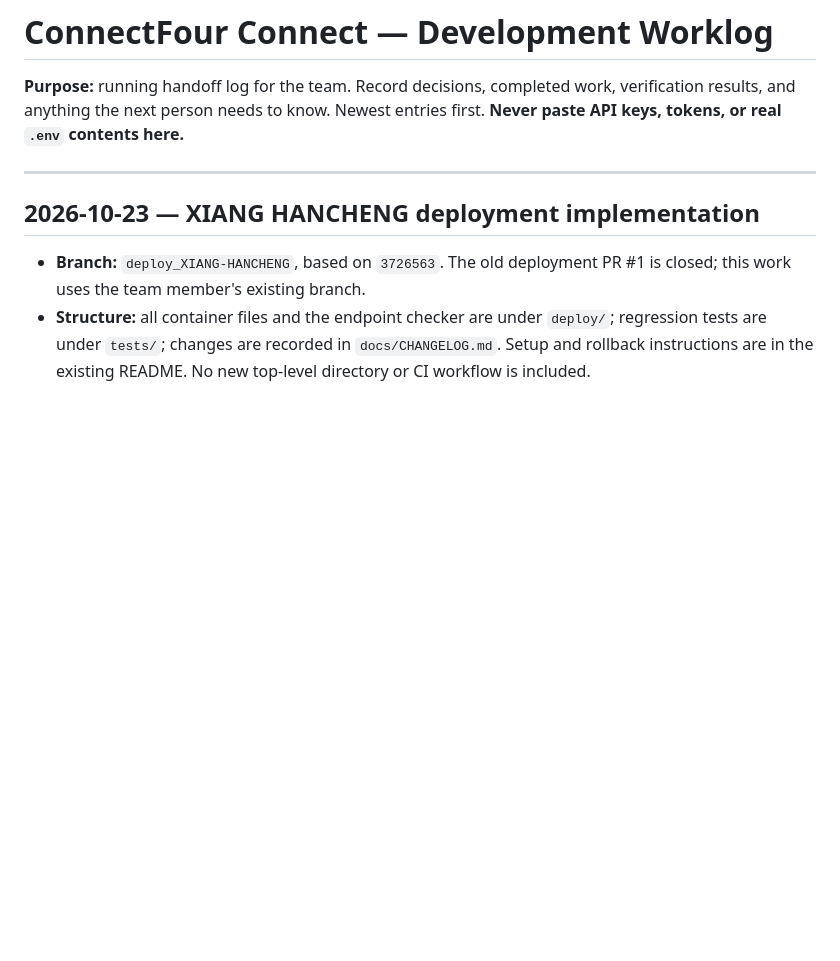
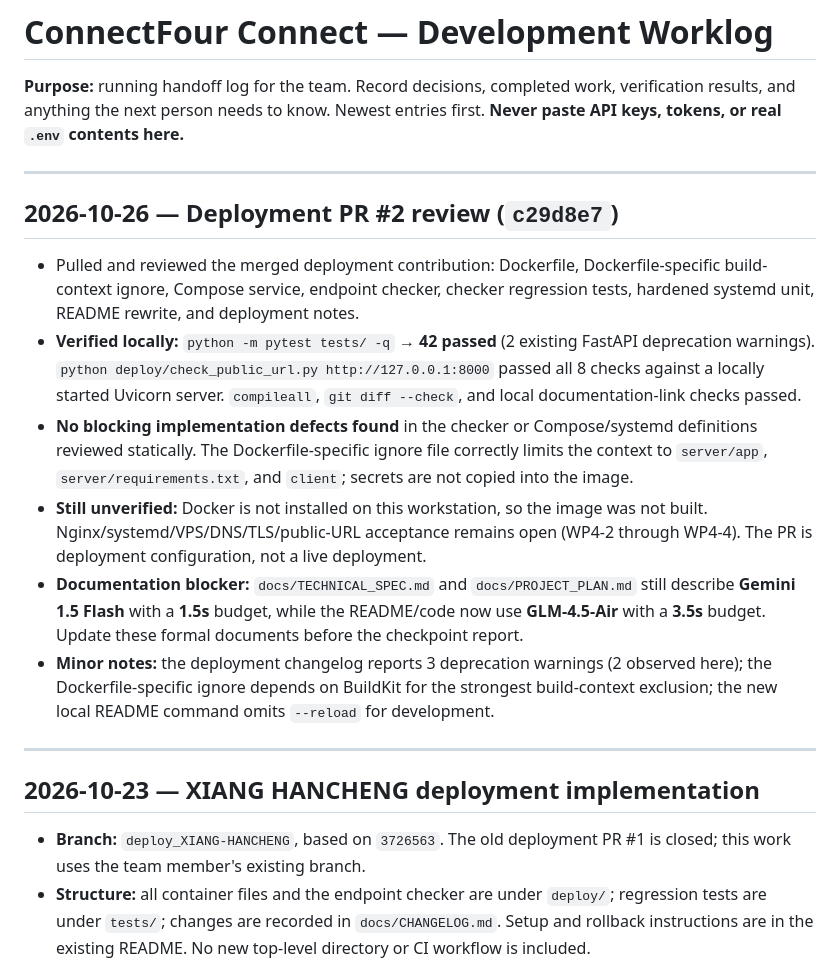
Before and after one commit to CelVision/AILT9019_G31, a Markdown page: docs/WORKLOG.md, the part around the change. GitHub-like rendering; blank space fills up the shorter version.

Commit message:
docs: review deployment PR and record verification
Record the merged deployment PR review: 42 tests pass, local endpoint checker passes, Docker/VPS/TLS remain unverified, and formal spec/plan model and timeout references still need reconciliation.

```diff
--- a/docs/WORKLOG.md
+++ b/docs/WORKLOG.md
@@ -1,6 +1,17 @@
 # ConnectFour Connect — Development Worklog
 
 **Purpose:** running handoff log for the team. Record decisions, completed work, verification results, and anything the next person needs to know. Newest entries first. **Never paste API keys, tokens, or real `.env` contents here.**
+
+---
+
+## 2026-10-26 — Deployment PR #2 review (`c29d8e7`)
+
+- Pulled and reviewed the merged deployment contribution: Dockerfile, Dockerfile-specific build-context ignore, Compose service, endpoint checker, checker regression tests, hardened systemd unit, README rewrite, and deployment notes.
+- **Verified locally:** `python -m pytest tests/ -q` → **42 passed** (2 existing FastAPI deprecation warnings). `python deploy/check_public_url.py http://127.0.0.1:8000` passed all 8 checks against a locally started Uvicorn server. `compileall`, `git diff --check`, and local documentation-link checks passed.
+- **No blocking implementation defects found** in the checker or Compose/systemd definitions reviewed statically. The Dockerfile-specific ignore file correctly limits the context to `server/app`, `server/requirements.txt`, and `client`; secrets are not copied into the image.
+- **Still unverified:** Docker is not installed on this workstation, so the image was not built. Nginx/systemd/VPS/DNS/TLS/public-URL acceptance remains open (WP4-2 through WP4-4). The PR is deployment configuration, not a live deployment.
+- **Documentation blocker:** `docs/TECHNICAL_SPEC.md` and `docs/PROJECT_PLAN.md` still describe **Gemini 1.5 Flash** with a **1.5s** budget, while the README/code now use **GLM-4.5-Air** with a **3.5s** budget. Update these formal documents before the checkpoint report.
+- **Minor notes:** the deployment changelog reports 3 deprecation warnings (2 observed here); the Dockerfile-specific ignore depends on BuildKit for the strongest build-context exclusion; the new local README command omits `--reload` for development.
 
 ---
 
```
Also changed, not shown: TASKS.md (+2 -2 lines).
